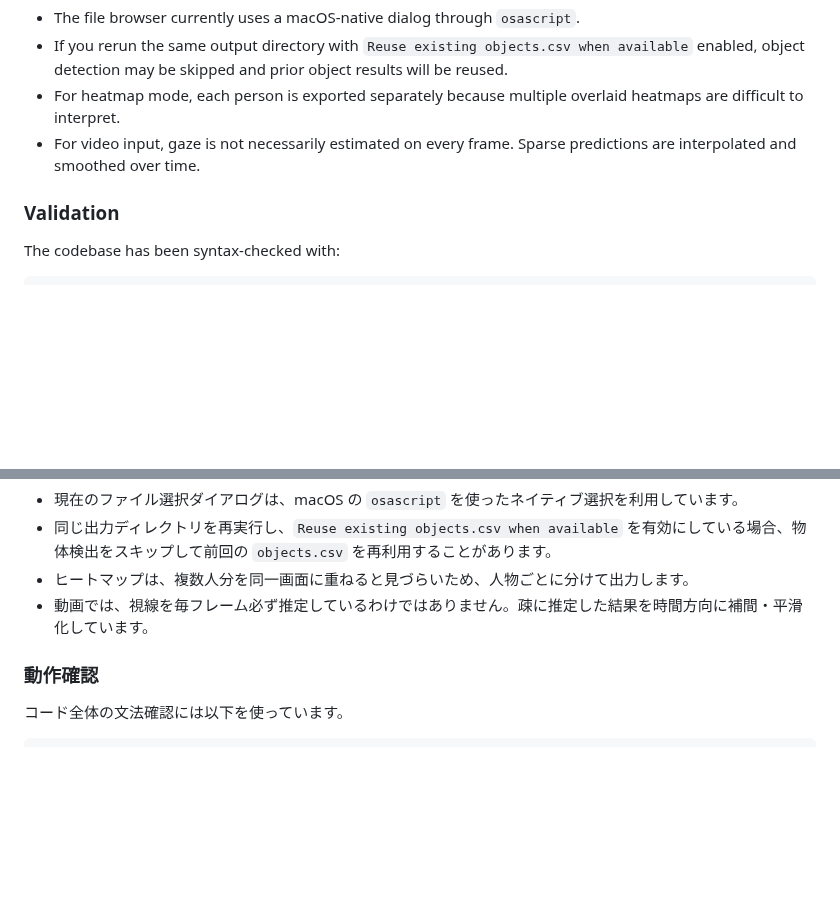
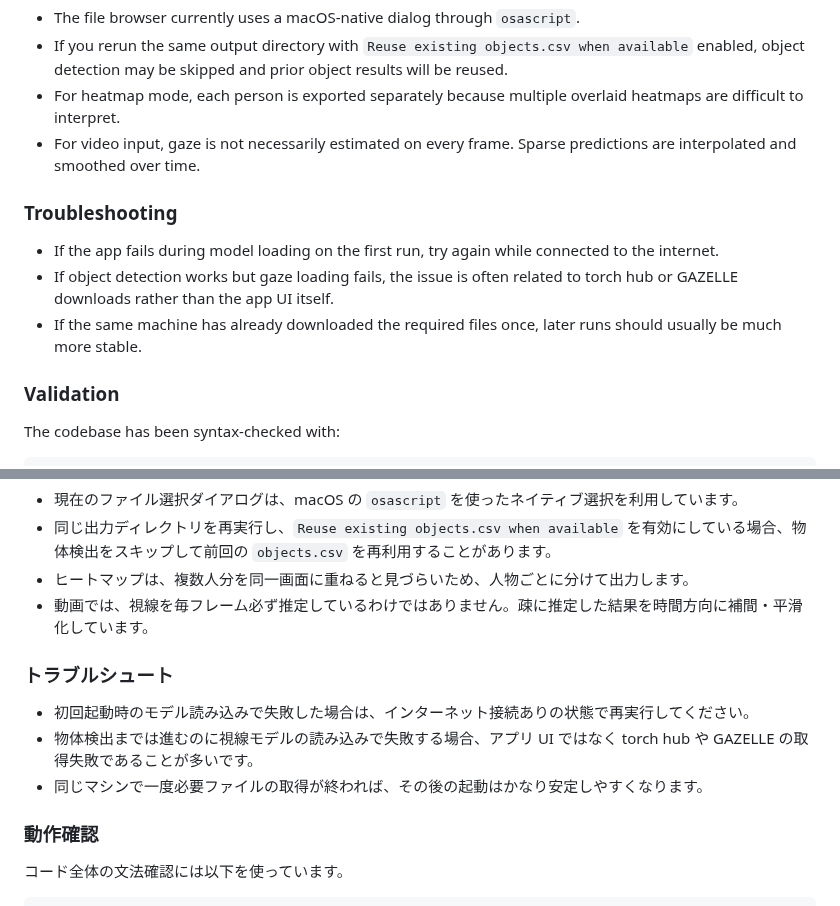
Before and after one commit to Taiga-Mori/EAGLE, a Markdown page: README.md, 2 parts joined by grey strips. GitHub-like rendering; blank space fills up the shorter version.

```diff
--- a/README.md
+++ b/README.md
@@ -131,6 +149,11 @@ Temporary directories such as `temp` and `heatmaps` are cleaned up after export,
 - For heatmap mode, each person is exported separately because multiple overlaid heatmaps are difficult to interpret.
 - For video input, gaze is not necessarily estimated on every frame. Sparse predictions are interpolated and smoothed over time.
 
+### Troubleshooting
+- If the app fails during model loading on the first run, try again while connected to the internet.
+- If object detection works but gaze loading fails, the issue is often related to torch hub or GAZELLE downloads rather than the app UI itself.
+- If the same machine has already downloaded the required files once, later runs should usually be much more stable.
+
 ### Validation
 The codebase has been syntax-checked with:
 
@@ -282,6 +323,11 @@ UI から以下の主要パラメータを直接調整できます。
 - ヒートマップは、複数人分を同一画面に重ねると見づらいため、人物ごとに分けて出力します。
 - 動画では、視線を毎フレーム必ず推定しているわけではありません。疎に推定した結果を時間方向に補間・平滑化しています。
 
+### トラブルシュート
+- 初回起動時のモデル読み込みで失敗した場合は、インターネット接続ありの状態で再実行してください。
+- 物体検出までは進むのに視線モデルの読み込みで失敗する場合、アプリ UI ではなく torch hub や GAZELLE の取得失敗であることが多いです。
+- 同じマシンで一度必要ファイルの取得が終われば、その後の起動はかなり安定しやすくなります。
+
 ### 動作確認
 コード全体の文法確認には以下を使っています。
 
```
Also changed, not shown: other parts of README.md (+36 -0 lines), assets/icon_name.png, assets/icon_trans.png, 5 other files.
